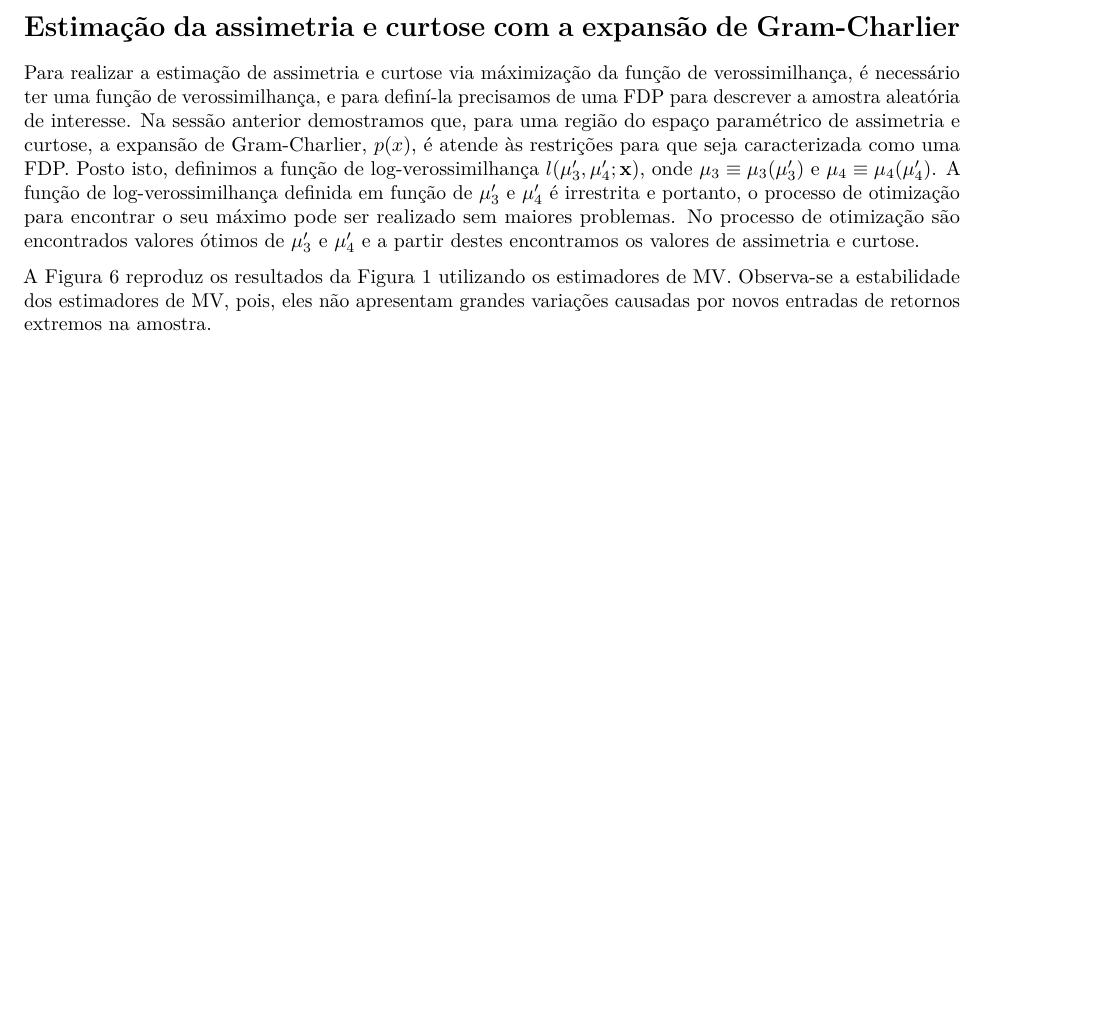
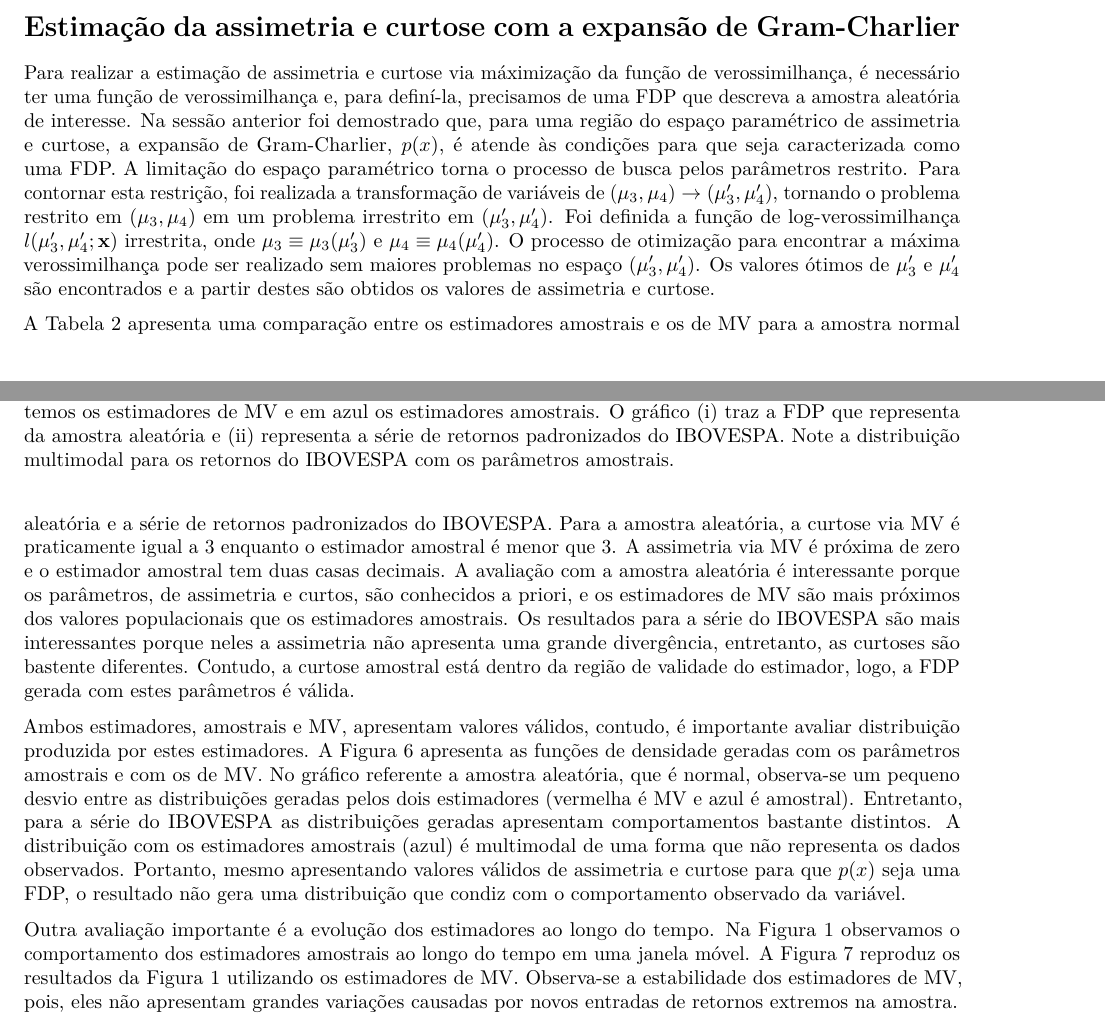
Before and after one commit to wilsonfreitas/gramcharlierLik, a LaTeX document (Novos estimadores para assimetria e curtose/estimadores-assimetria-curtose.tex): part of page 6 of 7 before the commit and two parts of pages 6 and 7 of 8 after it, the two joined at a grey line, cut so that both start at the same text, the shorter picture padded with empty space. Compiled offline with pdfLaTeX.

Commit message:
Escrevi a conclusão e organizei gráficos

```diff
--- a/Novos estimadores para assimetria e curtose/estimadores-assimetria-curtose.tex
+++ b/Novos estimadores para assimetria e curtose/estimadores-assimetria-curtose.tex
@@ -516,25 +516,60 @@ Gram-Charlier}\label{estimacao-da-assimetria-e-curtose-com-a-expansao-de-gram-ch
 
 Para realizar a estimação de assimetria e curtose via máximização da
 função de verossimilhança, é necessário ter uma função de
-verossimilhança, e para definí-la precisamos de uma FDP para descrever a
-amostra aleatória de interesse. Na sessão anterior demostramos que, para
-uma região do espaço paramétrico de assimetria e curtose, a expansão de
-Gram-Charlier, \(p(x)\), é atende às restrições para que seja
-caracterizada como uma FDP. Posto isto, definimos a função de
-log-verossimilhança \(l(\mu_3^\prime, \mu_4^\prime; \mathbf{x})\), onde
-\(\mu_3 \equiv \mu_3(\mu_3^\prime)\) e
-\(\mu_4 \equiv \mu_4(\mu_4^\prime)\). A função de log-verossimilhança
-definida em função de \(\mu_3^\prime\) e \(\mu_4^\prime\) é irrestrita e
-portanto, o processo de otimização para encontrar o seu máximo pode ser
-realizado sem maiores problemas. No processo de otimização são
-encontrados valores ótimos de \(\mu_3^\prime\) e \(\mu_4^\prime\) e a
-partir destes encontramos os valores de assimetria e curtose.
+verossimilhança e, para definí-la, precisamos de uma FDP que descreva a
+amostra aleatória de interesse. Na sessão anterior foi demostrado que,
+para uma região do espaço paramétrico de assimetria e curtose, a
+expansão de Gram-Charlier, \(p(x)\), é atende às condições para que seja
+caracterizada como uma FDP. A limitação do espaço paramétrico torna o
+processo de busca pelos parâmetros restrito. Para contornar esta
+restrição, foi realizada a transformação de variáveis de
+\((\mu_3, \mu_4) \rightarrow (\mu_3^\prime, \mu_4^\prime)\), tornando o
+problema restrito em \((\mu_3, \mu_4)\) em um problema irrestrito em
+\((\mu_3^\prime, \mu_4^\prime)\). Foi definida a função de
+log-verossimilhança \(l(\mu_3^\prime, \mu_4^\prime; \mathbf{x})\)
+irrestrita, onde \(\mu_3 \equiv \mu_3(\mu_3^\prime)\) e
+\(\mu_4 \equiv \mu_4(\mu_4^\prime)\). O processo de otimização para
+encontrar a máxima verossimilhança pode ser realizado sem maiores
+problemas no espaço \((\mu_3^\prime, \mu_4^\prime)\). Os valores ótimos
+de \(\mu_3^\prime\) e \(\mu_4^\prime\) são encontrados e a partir destes
+são obtidos os valores de assimetria e curtose.
 
-A Figura \ref{fig:mle-skewness-kurtosis-ma} reproduz os resultados da
-Figura \ref{fig:skewness-kurtosis-ma} utilizando os estimadores de MV.
-Observa-se a estabilidade dos estimadores de MV, pois, eles não
-apresentam grandes variações causadas por novos entradas de retornos
-extremos na amostra.
+A Tabela \ref{tab:mv-results} apresenta uma comparação entre os
+estimadores amostrais e os de MV para a amostra normal aleatória e a
+série de retornos padronizados do IBOVESPA. Para a amostra aleatória, a
+curtose via MV é praticamente igual a 3 enquanto o estimador amostral é
+menor que 3. A assimetria via MV é próxima de zero e o estimador
+amostral tem duas casas decimais. A avaliação com a amostra aleatória é
+interessante porque os parâmetros, de assimetria e curtos, são
+conhecidos a priori, e os estimadores de MV são mais próximos dos
+valores populacionais que os estimadores amostrais. Os resultados para a
+série do IBOVESPA são mais interessantes porque neles a assimetria não
+apresenta uma grande divergência, entretanto, as curtoses são bastente
+diferentes. Contudo, a curtose amostral está dentro da região de
+validade do estimador, logo, a FDP gerada com estes parâmetros é válida.
+
+Ambos estimadores, amostrais e MV, apresentam valores válidos, contudo,
+é importante avaliar distribuição produzida por estes estimadores. A
+Figura \ref{fig:gc-dist} apresenta as funções de densidade geradas com
+os parâmetros amostrais e com os de MV. No gráfico referente a amostra
+aleatória, que é normal, observa-se um pequeno desvio entre as
+distribuições geradas pelos dois estimadores (vermelha é MV e azul é
+amostral). Entretanto, para a série do IBOVESPA as distribuições geradas
+apresentam comportamentos bastante distintos. A distribuição com os
+estimadores amostrais (azul) é multimodal de uma forma que não
+representa os dados observados. Portanto, mesmo apresentando valores
+válidos de assimetria e curtose para que \(p(x)\) seja uma FDP, o
+resultado não gera uma distribuição que condiz com o comportamento
+observado da variável.
+
+Outra avaliação importante é a evolução dos estimadores ao longo do
+tempo. Na Figura \ref{fig:skewness-kurtosis-ma} observamos o
+comportamento dos estimadores amostrais ao longo do tempo em uma janela
+móvel. A Figura \ref{fig:mle-skewness-kurtosis-ma} reproduz os
+resultados da Figura \ref{fig:skewness-kurtosis-ma} utilizando os
+estimadores de MV. Observa-se a estabilidade dos estimadores de MV,
+pois, eles não apresentam grandes variações causadas por novos entradas
+de retornos extremos na amostra.
 
 \section{Conclusão}\label{conclusao}
 
```
Also changed, not shown: Novos estimadores para assimetria e curtose/estimadores-assimetria-curtose.pdf, Novos estimadores para assimetria e curtose/estimadores-assimetria-curtose.tex (11 more changed lines), 1 other file.
